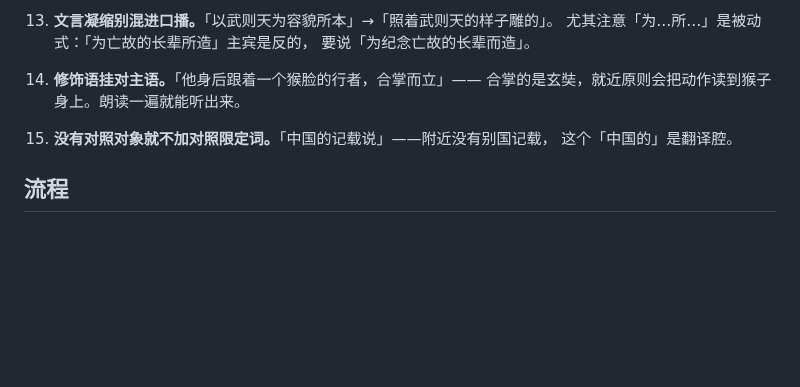
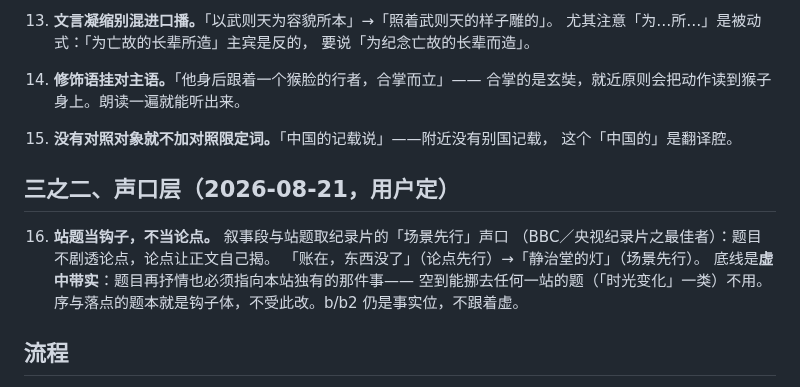
Before and after one commit to No-Macaroon1670/ImperialLongevity, a Markdown page: docs/storyline-prose-checklist.md, the part around the change. GitHub-like rendering; blank space fills up the shorter version.

Commit message:
错型清单第16条：站题当钩子不当论点（场景先行，虚中带实）

```diff
--- a/docs/storyline-prose-checklist.md
+++ b/docs/storyline-prose-checklist.md
@@ -61,6 +61,15 @@
 15. **没有对照对象就不加对照限定词。**「中国的记载说」——附近没有别国记载，
     这个「中国的」是翻译腔。
 
+## 三之二、声口层（2026-08-21，用户定）
+
+16. **站题当钩子，不当论点。** 叙事段与站题取纪录片的「场景先行」声口
+    （BBC／央视纪录片之最佳者）：题目不剧透论点，论点让正文自己揭。
+    「账在，东西没了」（论点先行）→「静治堂的灯」（场景先行）。
+    底线是**虚中带实**：题目再抒情也必须指向本站独有的那件事——
+    空到能挪去任何一站的题（「时光变化」一类）不用。
+    序与落点的题本就是钩子体，不受此改。b/b2 仍是事实位，不跟着虚。
+
 ## 流程
 
 - 评审可复用 workflow 脚本 `review-storyline-prose`（三镜头找 → 逐条对抗复核）。
```
